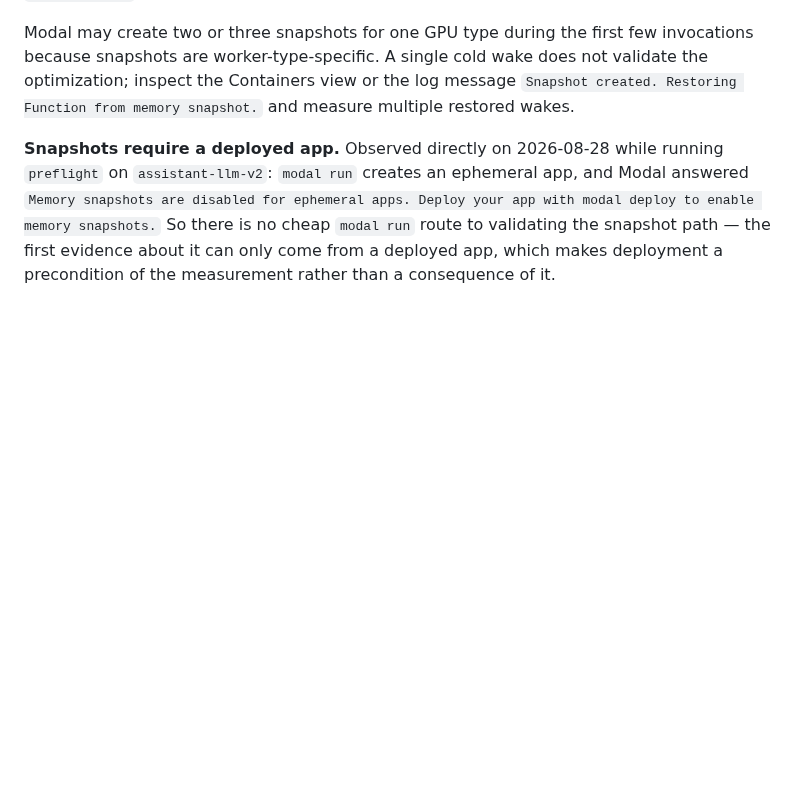
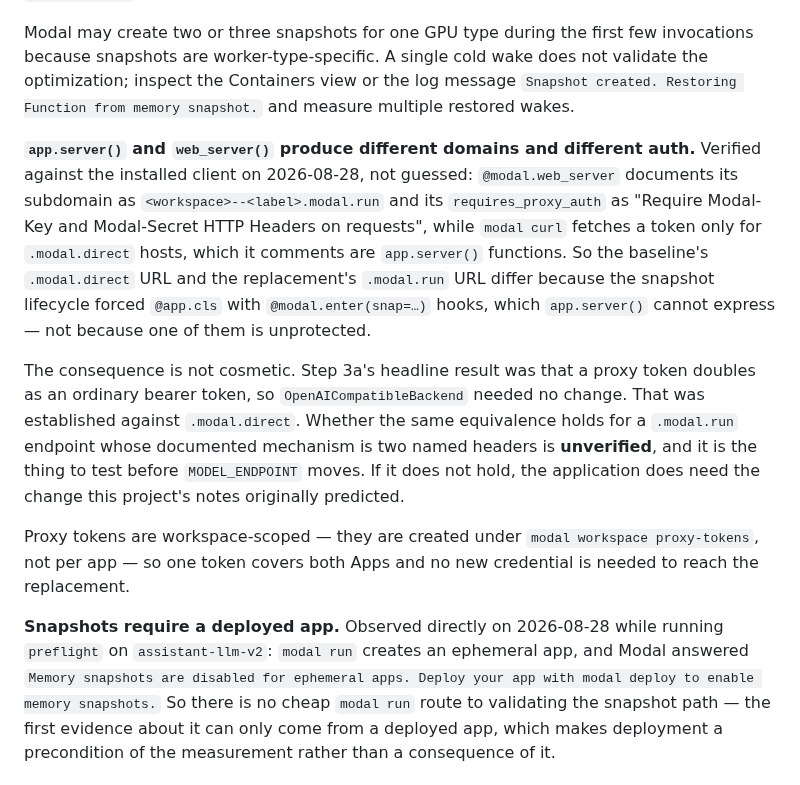
Before and after one commit to Grigoriy-V/local-multimodal-agent, a Markdown page: docs/modal_platform_notes.md, the part around the change. Drawn GitHub-style; blank space fills up the shorter version.

```diff
--- a/docs/modal_platform_notes.md
+++ b/docs/modal_platform_notes.md
@@ -192,6 +192,29 @@ not validate the optimization; inspect the Containers view or the log message
 `Snapshot created. Restoring Function from memory snapshot.` and measure
 multiple restored wakes.
 
+**`app.server()` and `web_server()` produce different domains and different
+auth.** Verified against the installed client on 2026-08-28, not guessed:
+`@modal.web_server` documents its subdomain as
+`<workspace>--<label>.modal.run` and its `requires_proxy_auth` as "Require
+Modal-Key and Modal-Secret HTTP Headers on requests", while `modal curl` fetches
+a token only for `.modal.direct` hosts, which it comments are `app.server()`
+functions. So the baseline's `.modal.direct` URL and the replacement's
+`.modal.run` URL differ because the snapshot lifecycle forced `@app.cls` with
+`@modal.enter(snap=…)` hooks, which `app.server()` cannot express — not because
+one of them is unprotected.
+
+The consequence is not cosmetic. Step 3a's headline result was that a proxy
+token doubles as an ordinary bearer token, so `OpenAICompatibleBackend` needed
+no change. That was established against `.modal.direct`. Whether the same
+equivalence holds for a `.modal.run` endpoint whose documented mechanism is two
+named headers is **unverified**, and it is the thing to test before
+`MODEL_ENDPOINT` moves. If it does not hold, the application does need the
+change this project's notes originally predicted.
+
+Proxy tokens are workspace-scoped — they are created under `modal workspace
+proxy-tokens`, not per app — so one token covers both Apps and no new
+credential is needed to reach the replacement.
+
 **Snapshots require a deployed app.** Observed directly on 2026-08-28 while
 running `preflight` on `assistant-llm-v2`: `modal run` creates an ephemeral app,
 and Modal answered `Memory snapshots are disabled for ephemeral apps. Deploy
```
Also changed, not shown: ROADMAP.md (+15 -8 lines).
